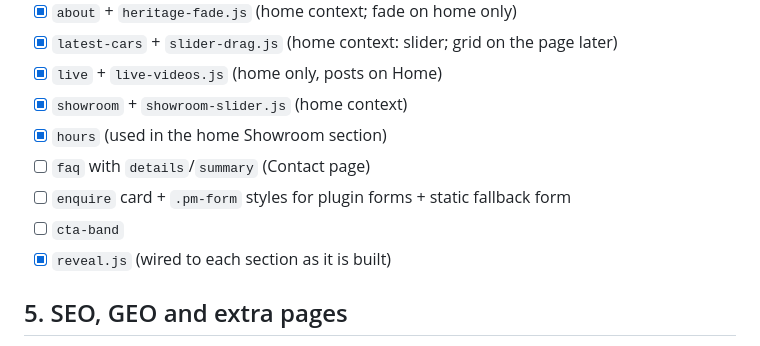
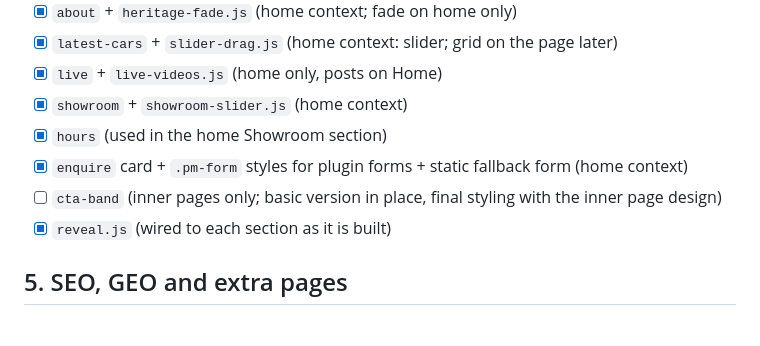
Before and after one commit to codedesignseu/panmotors, a Markdown page: TASKS.md, the part around the change. Rendered like a GitHub page.

Commit message:
docs: tick the homepage; FAQ moves to the Contact page
Co-Authored-By: Claude Opus 5.5 <noreply@anthropic.com>

```diff
--- a/TASKS.md
+++ b/TASKS.md
@@ -38,9 +38,8 @@ Tick each task when it is done and checked in the browser.
 - [x] `live` + `live-videos.js` (home only, posts on Home)
 - [x] `showroom` + `showroom-slider.js` (home context)
 - [x] `hours` (used in the home Showroom section)
-- [ ] `faq` with `details`/`summary` (Contact page)
-- [ ] `enquire` card + `.pm-form` styles for plugin forms + static fallback form
-- [ ] `cta-band`
+- [x] `enquire` card + `.pm-form` styles for plugin forms + static fallback form (home context)
+- [ ] `cta-band` (inner pages only; basic version in place, final styling with the inner page design)
 - [x] `reveal.js` (wired to each section as it is built)
 
 ## 5. SEO, GEO and extra pages
```
